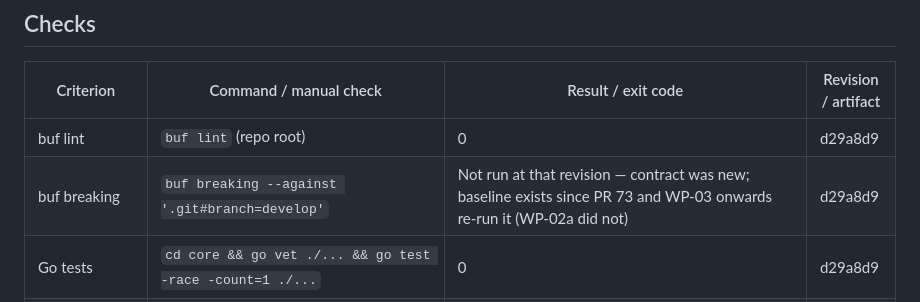
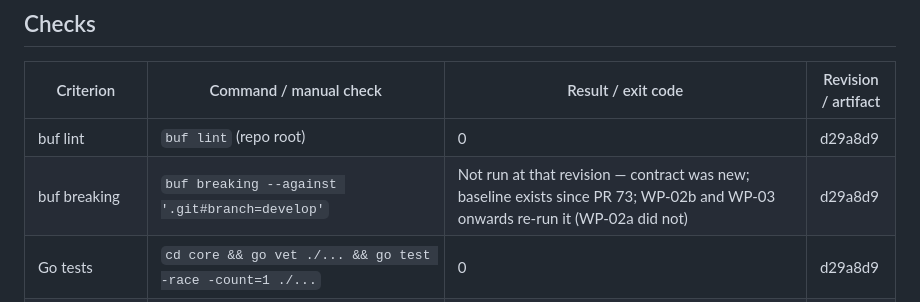
Before and after one commit to nihmtaho/hiraku-native, a Markdown page: .agents/tasks/wp-01-workspace.md, the part around the change. Rendered like a GitHub page.

Commit message:
docs(tasks): fix eventhub producer attribution

```diff
--- a/.agents/tasks/wp-01-workspace.md
+++ b/.agents/tasks/wp-01-workspace.md
@@ -41,7 +41,7 @@ Record is authority for the contract; plan is authority for progress; issues tra
 | Criterion | Command / manual check | Result / exit code | Revision / artifact |
 |---|---|---|---|
 | buf lint | `buf lint` (repo root) | 0 | d29a8d9 |
-| buf breaking | `buf breaking --against '.git#branch=develop'` | Not run at that revision — contract was new; baseline exists since PR 73 and WP-03 onwards re-run it (WP-02a did not) | d29a8d9 |
+| buf breaking | `buf breaking --against '.git#branch=develop'` | Not run at that revision — contract was new; baseline exists since PR 73; WP-02b and WP-03 onwards re-run it (WP-02a did not) | d29a8d9 |
 | Go tests | `cd core && go vet ./... && go test -race -count=1 ./...` | 0 | d29a8d9 |
 | Core boundary script | `core/scripts/check-core.sh` | 0; planted `_ "net"` gives 1 and names the file | d29a8d9 |
 | Swift import script | `Scripts/check-imports.sh` | 0 | d29a8d9 |
```
Also changed, not shown: .agents/tasks/wp-02b-bridge.md (+1 -1 lines).
